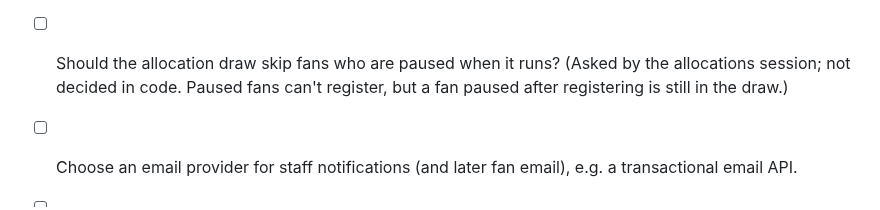
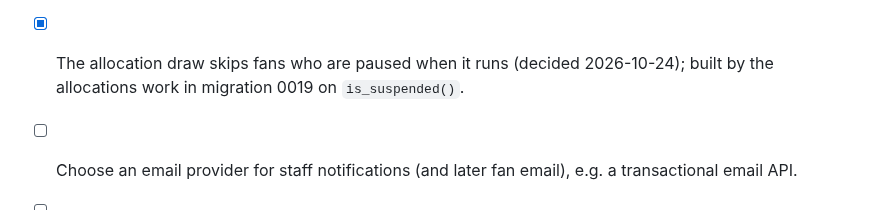
Before and after one commit to masidav/firstline, a Markdown page: PROJECT_TODO.md, the part around the change. Rendered like a GitHub page.

Commit message:
TODO: the draw skips paused fans (decided)
Co-Authored-By: Claude Opus 5.5 <noreply@anthropic.com>

```diff
--- a/PROJECT_TODO.md
+++ b/PROJECT_TODO.md
@@ -328,8 +328,8 @@ Details: [Stats API](services/api/src/features/stats/TODO.md) · [Stats UI](apps
       city entered by the fan when the show isn't listed.
 - [ ] Confirm takedown effects (provisional, 2026-10-24): a taken-down photo leaves the feed for good but stays as
       proof with its points; a taken-down log is hidden from everyone but its author and loses its points.
-- [ ] Should the allocation draw skip fans who are paused when it runs? (Asked by the allocations session; not
-      decided in code. Paused fans can't register, but a fan paused after registering is still in the draw.)
+- [x] The allocation draw skips fans who are paused when it runs (decided 2026-10-24); built by the allocations
+      work in migration 0019 on `is_suspended()`.
 - [ ] Choose an email provider for staff notifications (and later fan email), e.g. a transactional email API.
 - [ ] Decide on the fan-side fee and whether App Store / Google Play payment rules apply to it.
 - [ ] Choose the first pilot artist(s) and promoter.
```
